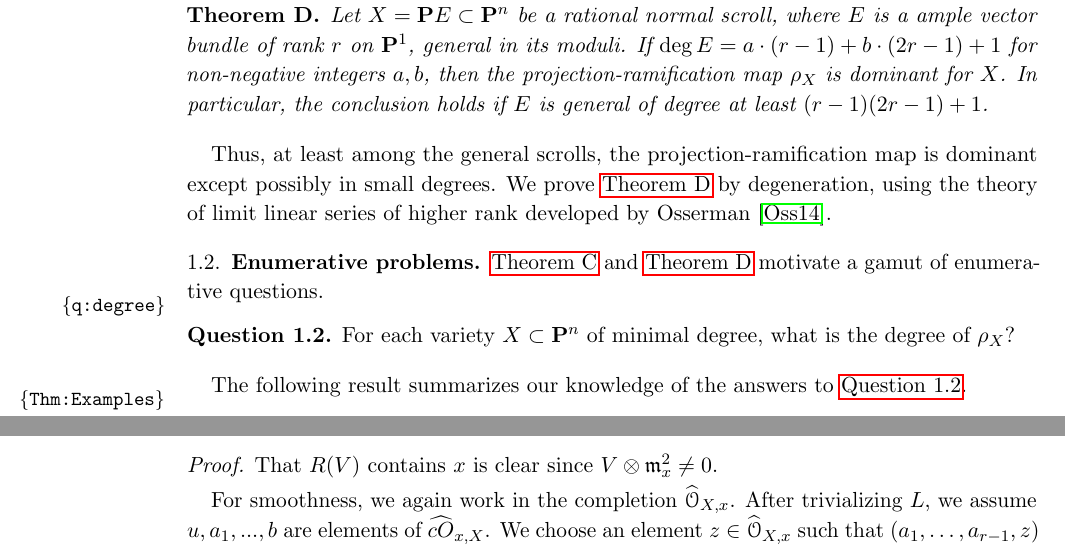
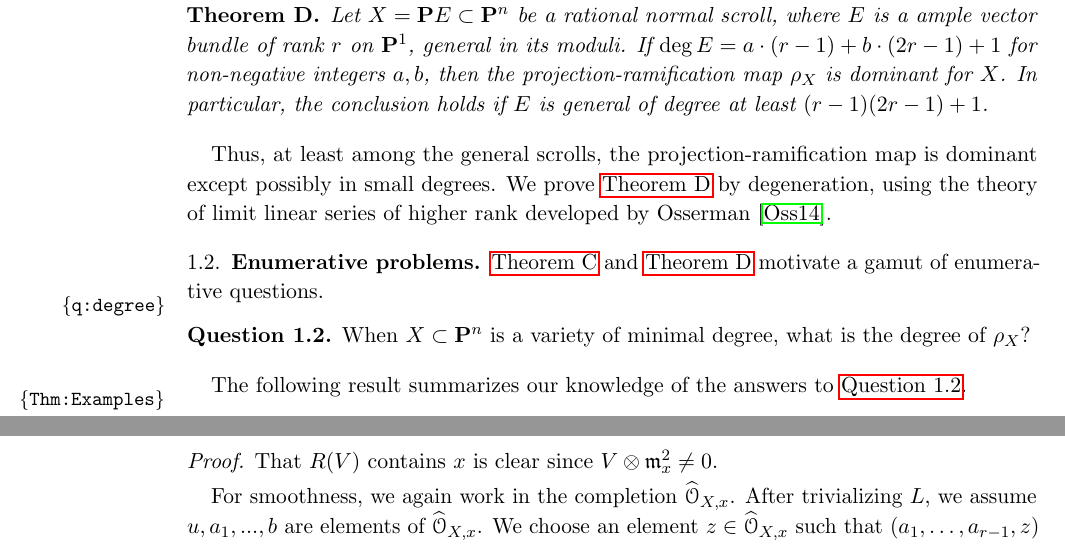
Before and after one commit to deopurkar/ProjectionAndRamification, a LaTeX paper (ProjectionandRamificationEDIT.tex): two parts of pages 4 and 14 of 46, joined at a grey line, cut so that both start at the same text. Compiled offline with pdfLaTeX.

Commit message:
Updates from ShareLaTeX

```diff
--- a/ProjectionandRamificationEDIT.tex
+++ b/ProjectionandRamificationEDIT.tex
@@ -219,7 +219,7 @@ We prove \autoref{theorem:rationalnormalscrolls} by degeneration, using the theo
 \subsection{Enumerative problems}
 \autoref{theorem:minimaldegree} and \autoref{theorem:rationalnormalscrolls} motivate a gamut of enumerative questions.
 \begin{question}\label{q:degree}
-  For each variety $X \subset \P^n$ of minimal degree, what is the degree of $\rho_X$?
+ When $X \subset \P^n$ is a variety of minimal degree, what is the degree of $\rho_X$?
 \end{question}
 
 
@@ -684,8 +683,8 @@ The proposition follows.
   That $R(V)$ contains $x$ is clear since $V \otimes \mathfrak{m}^{2}_{x} \neq 0$.
 
   For smoothness, we again work in the completion $\widehat{\O}_{X,x}$.
-  After trivializing $L$, we assume $u, a_{1}, ..., b$ are elements of $\widehat{cO}_{x,X}$.
-  We choose an element $z \in \widehat{\O}_{X,x}$ such that $(a_1, \dots, a_{r-1}, z)$ forms a system of coordinates, that is $\widehat{\O}_{X,x} \cong k\llbracket a_{1}, \dots , a_{r-1}, z \\rrbracket$.
+  After trivializing $L$, we assume $u, a_{1}, ..., b$ are elements of $\widehat{\O}_{X,x}$.
+  We choose an element $z \in \widehat{\O}_{X,x}$ such that $(a_1, \dots, a_{r-1}, z)$ forms a system of coordinates, that is $\widehat{\O}_{X,x} \cong k\llbracket a_{1}, \dots , a_{r-1}, z \rrbracket$.
   With respect to the given basis of $V$ and the basis $1, a_1, \dots, a_{r-1}, z$ for $P(L)$, the evaluation map
   \begin{align*}
   e\from V \otimes \widehat{\O}_{X,x} \to P(L) \otimes \widehat{\O}_{X,x}
```
Also changed, not shown: ProjectionandRamificationEDIT.tex (9 more changed lines).
